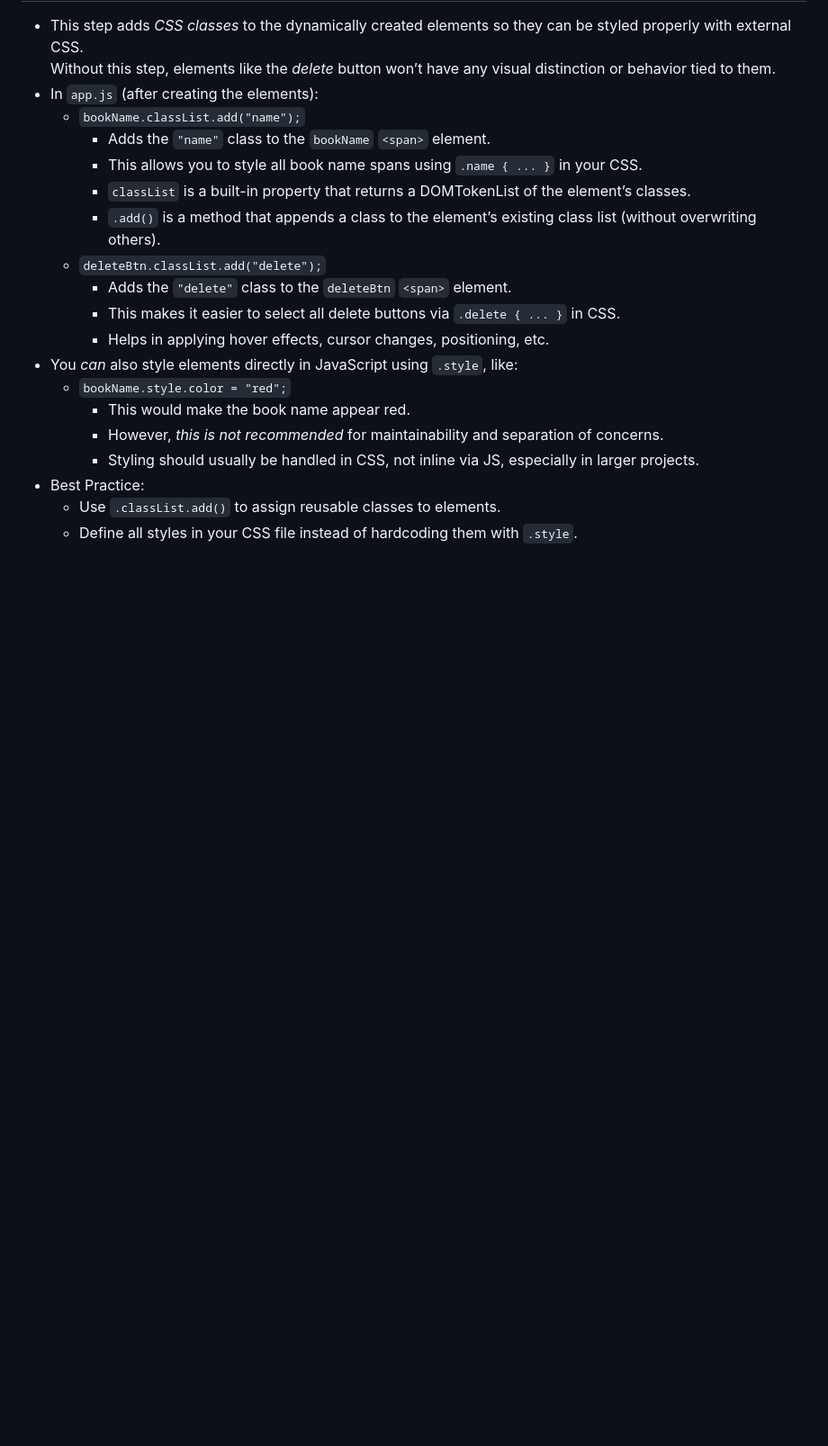
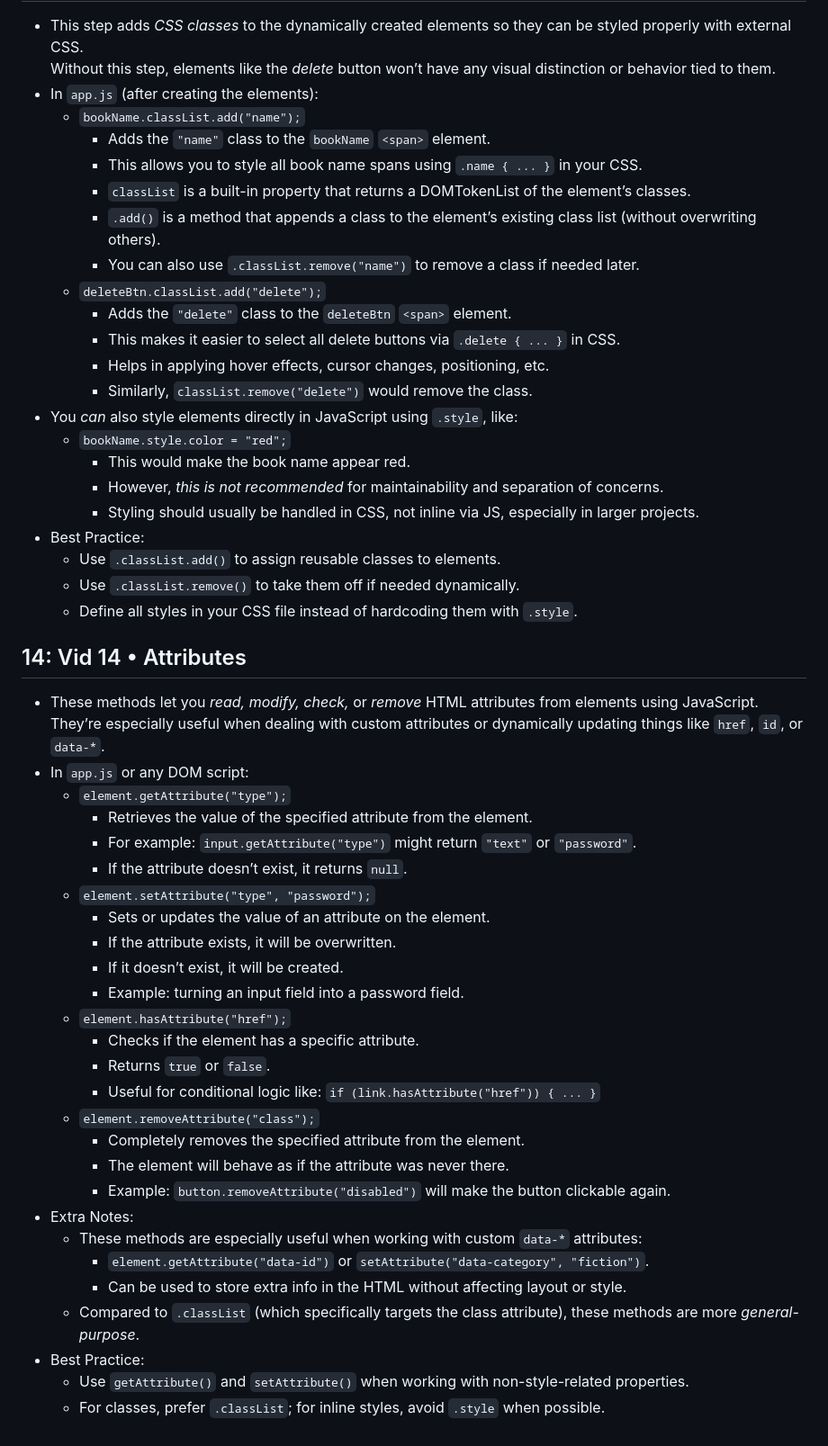
Before and after one commit to prod-moira/dom-netninja, a Markdown page: README.md, the part around the change. Shown: that part at 90% size. GitHub-like rendering; blank space fills up the shorter version.

Commit message:
14: Attributes

```diff
--- a/README.md
+++ b/README.md
@@ -198,10 +198,12 @@
         - This allows you to style all book name spans using `.name { ... }` in your CSS.
         - `classList` is a built-in property that returns a DOMTokenList of the element’s classes.
         - `.add()` is a method that appends a class to the element’s existing class list (without overwriting others).
+        - You can also use `.classList.remove("name")` to remove a class if needed later.
     - `deleteBtn.classList.add("delete");`
         - Adds the `"delete"` class to the `deleteBtn` `<span>` element.
         - This makes it easier to select all delete buttons via `.delete { ... }` in CSS.
         - Helps in applying hover effects, cursor changes, positioning, etc.
+        - Similarly, `classList.remove("delete")` would remove the class.
 - You *can* also style elements directly in JavaScript using `.style`, like:
     - `bookName.style.color = "red";`
         - This would make the book name appear red.
@@ -209,4 +211,35 @@
         - Styling should usually be handled in CSS, not inline via JS, especially in larger projects.
 - Best Practice:
     - Use `.classList.add()` to assign reusable classes to elements.
+    - Use `.classList.remove()` to take them off if needed dynamically.
     - Define all styles in your CSS file instead of hardcoding them with `.style`.
+
+## 14: Vid 14 • Attributes
+- These methods let you *read, modify, check,* or *remove* HTML attributes from elements using JavaScript.
+  They’re especially useful when dealing with custom attributes or dynamically updating things like `href`, `id`, or `data-*`.
+- In `app.js` or any DOM script:
+    - `element.getAttribute("type");`
+        - Retrieves the value of the specified attribute from the element.
+        - For example: `input.getAttribute("type")` might return `"text"` or `"password"`.
+        - If the attribute doesn’t exist, it returns `null`.
+    - `element.setAttribute("type", "password");`
+        - Sets or updates the value of an attribute on the element.
+        - If the attribute exists, it will be overwritten.
+        - If it doesn’t exist, it will be created.
+        - Example: turning an input field into a password field.
+    - `element.hasAttribute("href");`
+        - Checks if the element has a specific attribute.
+        - Returns `true` or `false`.
+        - Useful for conditional logic like: `if (link.hasAttribute("href")) { ... }`
+    - `element.removeAttribute("class");`
+        - Completely removes the specified attribute from the element.
+        - The element will behave as if the attribute was never there.
+        - Example: `button.removeAttribute("disabled")` will make the button clickable again.
+- Extra Notes:
+    - These methods are especially useful when working with custom `data-*` attributes:
+        - `element.getAttribute("data-id")` or `setAttribute("data-category", "fiction")`.
+        - Can be used to store extra info in the HTML without affecting layout or style.
+    - Compared to `.classList` (which specifically targets the class attribute), these methods are more *general-purpose*.
+- Best Practice:
+    - Use `getAttribute()` and `setAttribute()` when working with non-style-related properties.
+    - For classes, prefer `.classList`; for inline styles, avoid `.style` when possible.
```
